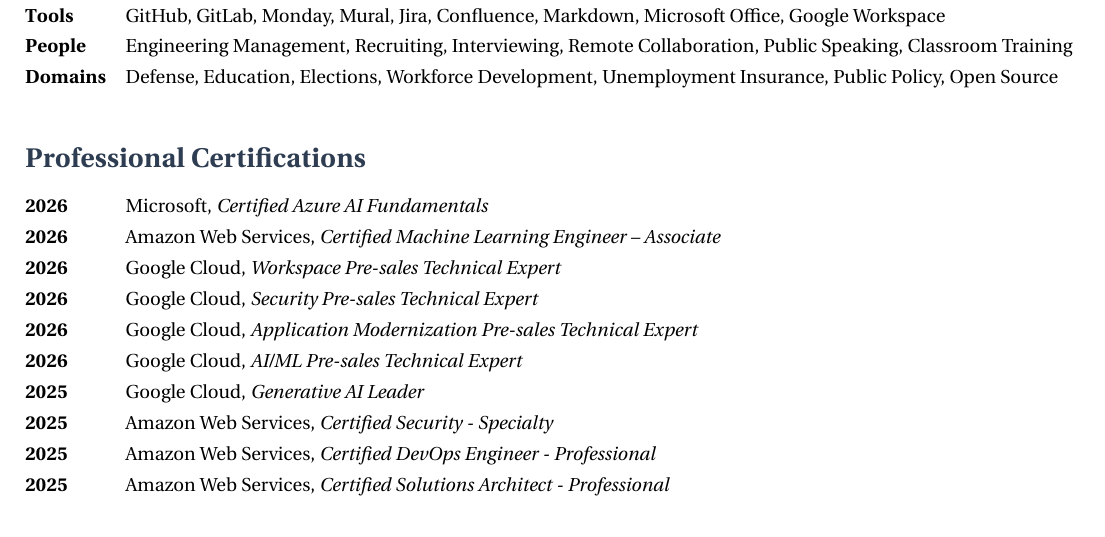
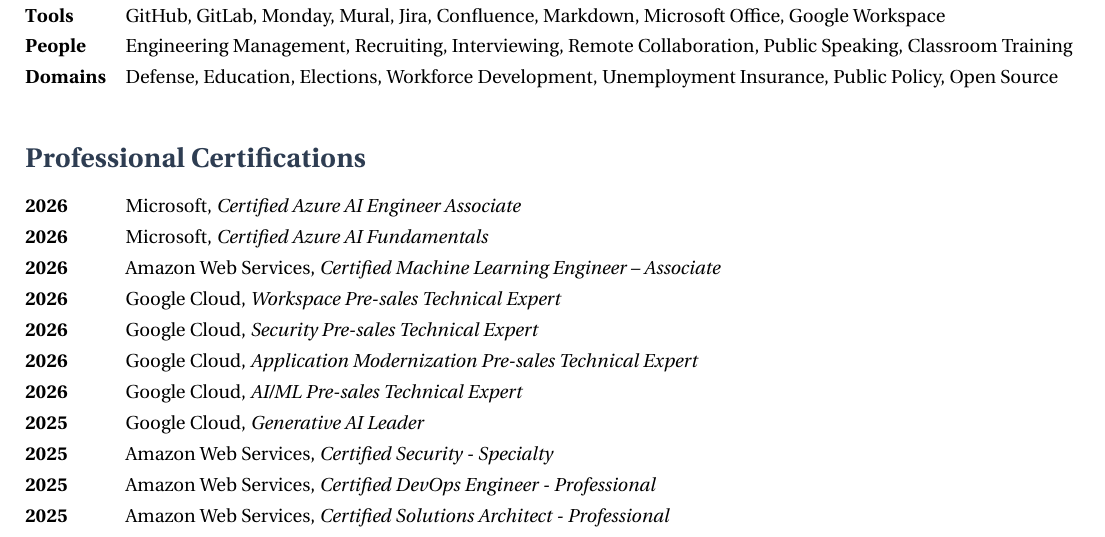
Before and after one commit to lordjabez/resume, a LaTeX CV (resume.tex, which reads certifications.tex): part of page 4 of 4, cut so that both start at the same text. Compiled offline with XeLaTeX.

Commit message:
Add new Azure AI certification.

```diff
--- a/certifications.tex
+++ b/certifications.tex
@@ -1,3 +1,8 @@
+\education
+  {2026}
+  {Microsoft}
+  {Certified Azure AI Engineer Associate}
+
 \education
   {2026}
   {Microsoft}
```
